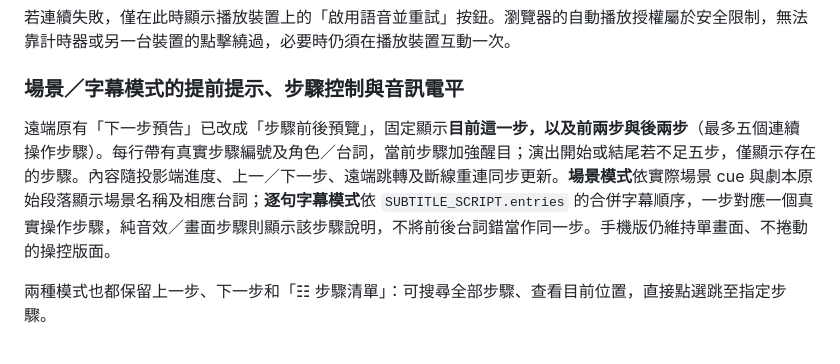
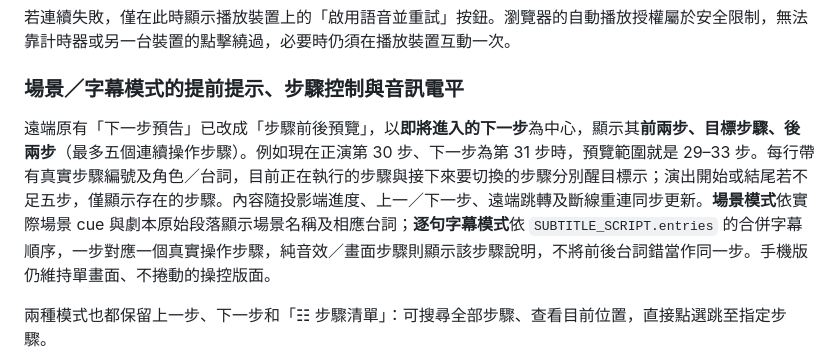
Before and after one commit to mymcworld3-droid/Ai-shape, a Markdown page: README.md, the part around the change. Rendered like a GitHub page.

Commit message:
Document preview window centered on upcoming cue and separate active marker

```diff
--- a/README.md
+++ b/README.md
@@ -65,7 +65,7 @@
 
 ### 場景／字幕模式的提前提示、步驟控制與音訊電平
 
-遠端原有「下一步預告」已改成「步驟前後預覽」，固定顯示**目前這一步，以及前兩步與後兩步**（最多五個連續操作步驟）。每行帶有真實步驟編號及角色／台詞，當前步驟加強醒目；演出開始或結尾若不足五步，僅顯示存在的步驟。內容隨投影端進度、上一／下一步、遠端跳轉及斷線重連同步更新。**場景模式**依實際場景 cue 與劇本原始段落顯示場景名稱及相應台詞；**逐句字幕模式**依 `SUBTITLE_SCRIPT.entries` 的合併字幕順序，一步對應一個真實操作步驟，純音效／畫面步驟則顯示該步驟說明，不將前後台詞錯當作同一步。手機版仍維持單畫面、不捲動的操控版面。
+遠端原有「下一步預告」已改成「步驟前後預覽」，以**即將進入的下一步**為中心，顯示其**前兩步、目標步驟、後兩步**（最多五個連續操作步驟）。例如現在正演第 30 步、下一步為第 31 步時，預覽範圍就是 29–33 步。每行帶有真實步驟編號及角色／台詞，目前正在執行的步驟與接下來要切換的步驟分別醒目標示；演出開始或結尾若不足五步，僅顯示存在的步驟。內容隨投影端進度、上一／下一步、遠端跳轉及斷線重連同步更新。**場景模式**依實際場景 cue 與劇本原始段落顯示場景名稱及相應台詞；**逐句字幕模式**依 `SUBTITLE_SCRIPT.entries` 的合併字幕順序，一步對應一個真實操作步驟，純音效／畫面步驟則顯示該步驟說明，不將前後台詞錯當作同一步。手機版仍維持單畫面、不捲動的操控版面。
 
 兩種模式也都保留上一步、下一步和「☷ 步驟清單」：可搜尋全部步驟、查看目前位置，直接點選跳至指定步驟。
 
```
